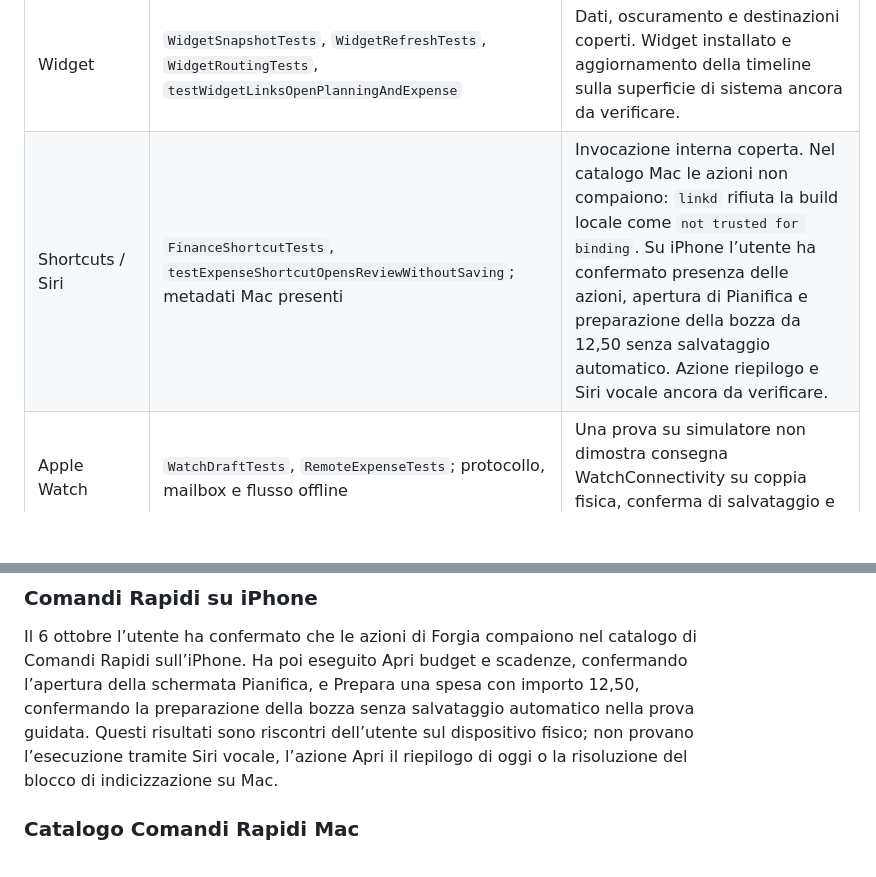
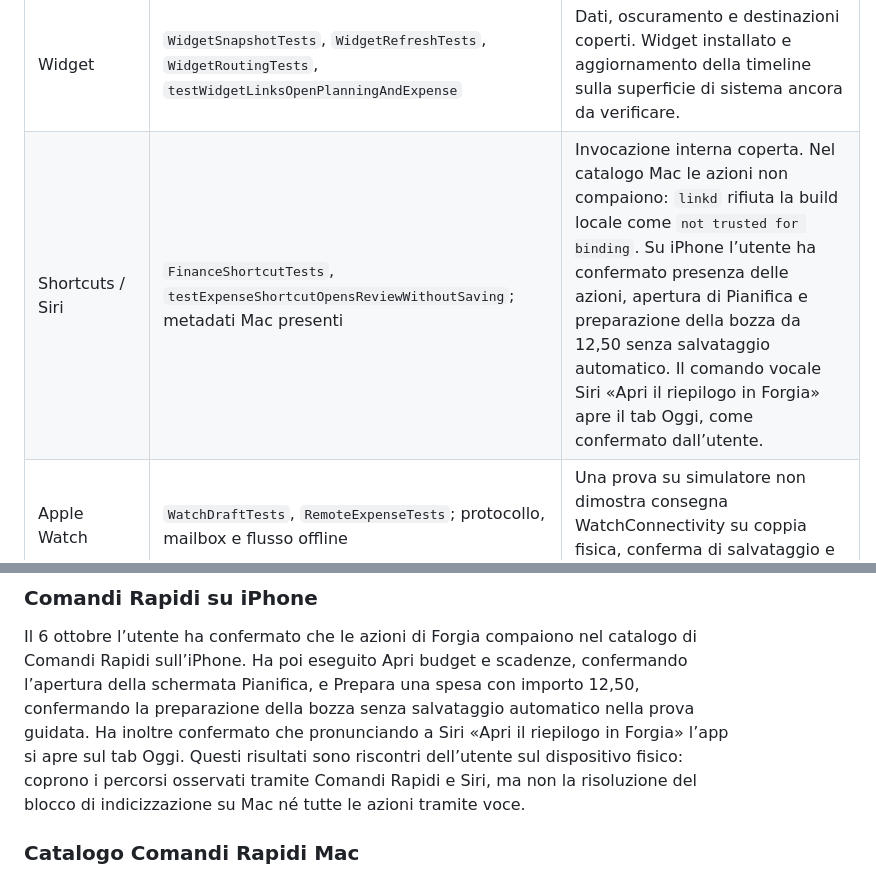
Before and after one commit to icesco/PersonalFinance, a Markdown page: FUNCTIONAL_VALIDATION.md, 2 parts joined by grey strips. Drawn GitHub-style; blank space fills up the shorter version.

Commit message:
docs: record Siri opening Today on physical iPhone

```diff
--- a/FUNCTIONAL_VALIDATION.md
+++ b/FUNCTIONAL_VALIDATION.md
@@ -19,7 +19,7 @@ non sono sostituite dai test unitari o dai collegamenti aperti direttamente.
 | Libri condivisi | Suite `SharedBook*`, gestione conflitti, inviti, uscita e aggiornamento automatico | Round trip CloudKit reale del proprietario superato con dati sintetici e pulizia finale. Invito e sincronizzazione tra due account ancora da verificare; procedura in `CLOUD_VERIFICATION.md`. Il test live resta disattivato per impostazione predefinita. |
 | Mac nativo | Build firmata e firma verificata; archivio locale aperto; navigazione, finestre e comandi provati; `MacPrivacyWindowTests` | La suite Mac usa dati in memoria. Il suo successo non prova sincronizzazione cloud o Touch ID reale. |
 | Widget | `WidgetSnapshotTests`, `WidgetRefreshTests`, `WidgetRoutingTests`, `testWidgetLinksOpenPlanningAndExpense` | Dati, oscuramento e destinazioni coperti. Widget installato e aggiornamento della timeline sulla superficie di sistema ancora da verificare. |
-| Shortcuts / Siri | `FinanceShortcutTests`, `testExpenseShortcutOpensReviewWithoutSaving`; metadati Mac presenti | Invocazione interna coperta. Nel catalogo Mac le azioni non compaiono: `linkd` rifiuta la build locale come `not trusted for binding`. Su iPhone l’utente ha confermato presenza delle azioni, apertura di Pianifica e preparazione della bozza da 12,50 senza salvataggio automatico. Azione riepilogo e Siri vocale ancora da verificare. |
+| Shortcuts / Siri | `FinanceShortcutTests`, `testExpenseShortcutOpensReviewWithoutSaving`; metadati Mac presenti | Invocazione interna coperta. Nel catalogo Mac le azioni non compaiono: `linkd` rifiuta la build locale come `not trusted for binding`. Su iPhone l’utente ha confermato presenza delle azioni, apertura di Pianifica e preparazione della bozza da 12,50 senza salvataggio automatico. Il comando vocale Siri «Apri il riepilogo in Forgia» apre il tab Oggi, come confermato dall’utente. |
 | Apple Watch | `WatchDraftTests`, `RemoteExpenseTests`; protocollo, mailbox e flusso offline | Una prova su simulatore non dimostra consegna WatchConnectivity su coppia fisica, conferma di salvataggio e complicazioni installate. |
 | Blocco biometrico | `AppLockTests`, `PrivacyWindowTests`, `MacPrivacyWindowTests`, `testLockedLaunchDoesNotExposeFinancialNavigation` | Stato, finestre protette e bozze coperti con autenticatore simulato. Blocco, sblocco Face ID al ritorno dalla Home e conservazione della bozza confermati dall’utente su iPhone. Annullamento dell’autenticazione con app ancora bloccata confermato dall’utente. Touch ID e fallback alle credenziali ancora da provare. |
 | Assistenza proattiva verificabile | `SpendingDirectionTests`, `SpendingDirectionInputsTests`, `RecordedSpendingReportTests` | Dati vecchi/incompleti, fondi maturati, impegni futuri, debito e trasferimenti coperti. Le stime rimangono condizionate ai dati registrati. |
@@ -107,9 +107,11 @@ Il 6 ottobre l’utente ha confermato che le azioni di Forgia compaiono nel
 catalogo di Comandi Rapidi sull’iPhone. Ha poi eseguito Apri budget e scadenze,
 confermando l’apertura della schermata Pianifica, e Prepara una spesa con
 importo 12,50, confermando la preparazione della bozza senza salvataggio
-automatico nella prova guidata. Questi risultati sono riscontri dell’utente
-sul dispositivo fisico; non provano l’esecuzione tramite Siri vocale, l’azione
-Apri il riepilogo di oggi o la risoluzione del blocco di indicizzazione su Mac.
+automatico nella prova guidata. Ha inoltre confermato che pronunciando a Siri
+«Apri il riepilogo in Forgia» l’app si apre sul tab Oggi. Questi risultati sono
+riscontri dell’utente sul dispositivo fisico: coprono i percorsi osservati
+tramite Comandi Rapidi e Siri, ma non la risoluzione del blocco di
+indicizzazione su Mac né tutte le azioni tramite voce.
 
 ### Catalogo Comandi Rapidi Mac
 
```
